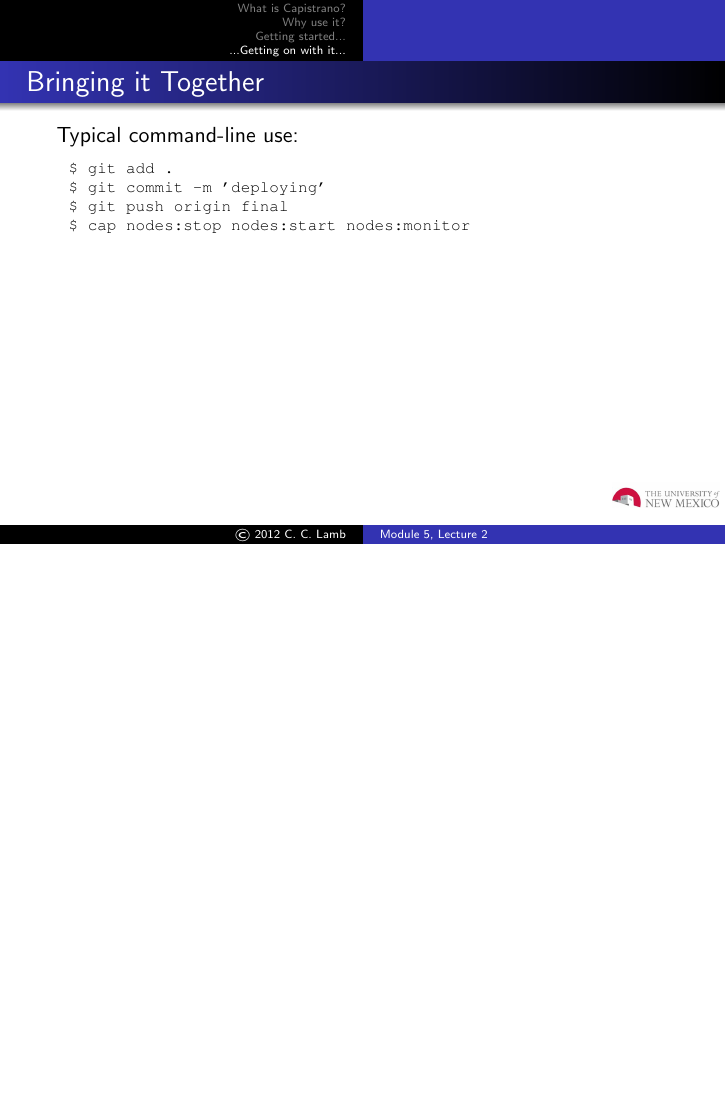
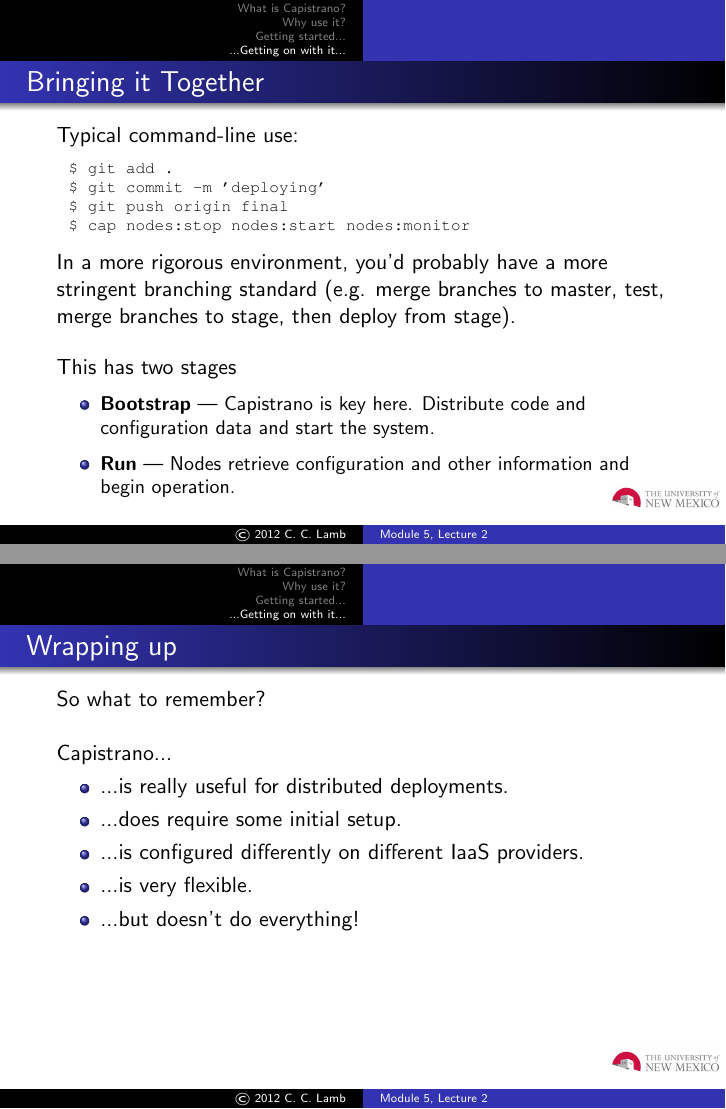
Before and after one commit to cclamb/lecture, LaTeX slides (capistrano.tex): page 27 of 27 before the commit and pages 27 and 28 of 29 after it, the two joined at a grey line, the shorter picture padded with empty space. Compiled offline with pdfLaTeX.

Commit message:
more slides

```diff
--- a/capistrano.tex
+++ b/capistrano.tex
@@ -514,7 +514,36 @@
 $ git push origin final
 $ cap nodes:stop nodes:start nodes:monitor
 \end{lstlisting}
+In a more rigorous environment, you'd probably have a more stringent branching standard (e.g. merge branches to master, test, merge branches to stage, then deploy from stage).
+\\~\\
+This has two stages
+\begin{small}
+\begin{itemize}
+\item {\bf Bootstrap} --- Capistrano is key here.  Distribute code and configuration data and start the system.
+\item {\bf Run} --- Nodes retrieve configuration and other information and begin operation.
+\end{itemize}
+\end{small}
+\end{frame}
 
+\begin{frame}
+\frametitle{Wrapping up}
+So what to remember? \\~\\
+
+Capistrano...
+\begin{itemize}
+\item ...is really useful for distributed deployments.
+\item ...does require some initial setup.
+\item ...is configured differently on different IaaS providers.
+\item ...is very flexible.
+\item ...but doesn't do everything!
+\end{itemize}
+\end{frame}
+
+\begin{frame}[c]
+\frametitle{That's it!}
+\begin{center}
+{\bf Questions?}
+\end{center}
 \end{frame}
 
 \end{document}
```
Also changed, not shown: capistrano.pdf.
